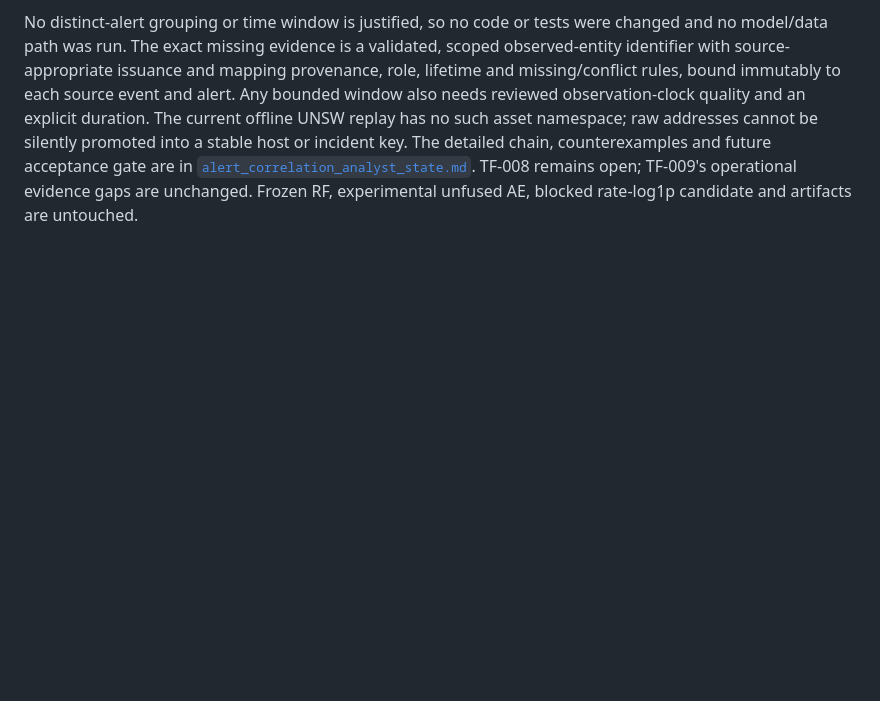
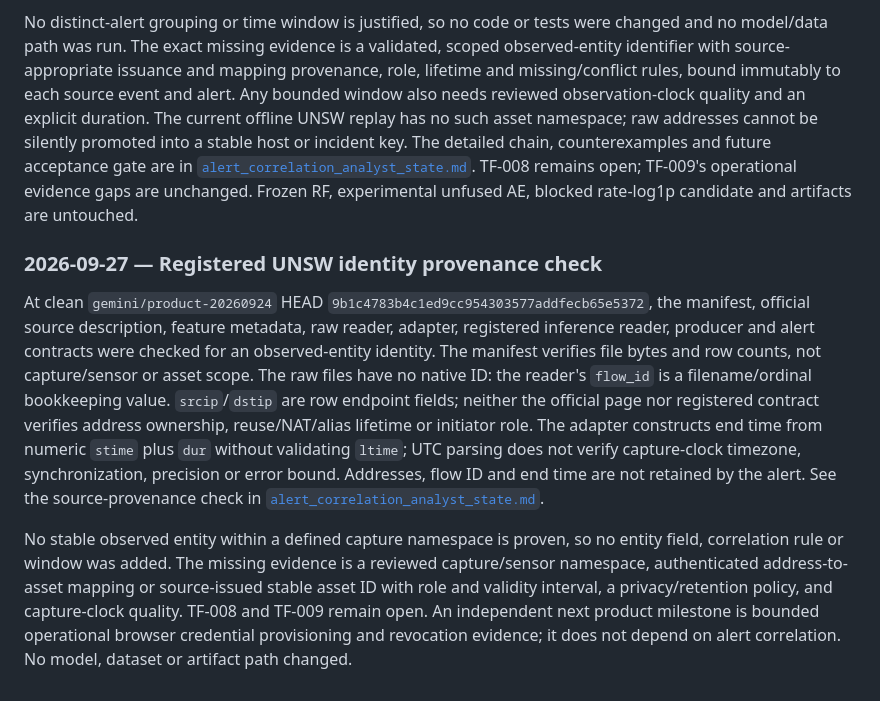
Before and after one commit to bilaldevsec/Threatfusion, a Markdown page: docs/project_status.md, the part around the change. Rendered like a GitHub page; blank space fills up the shorter version.

```diff
--- a/docs/project_status.md
+++ b/docs/project_status.md
@@ -789,3 +789,28 @@ The detailed chain, counterexamples and future acceptance gate are in
 [`alert_correlation_analyst_state.md`](alert_correlation_analyst_state.md).
 TF-008 remains open; TF-009's operational evidence gaps are unchanged. Frozen RF,
 experimental unfused AE, blocked rate-log1p candidate and artifacts are untouched.
+
+### 2026-09-27 — Registered UNSW identity provenance check
+
+At clean `gemini/product-20260924` HEAD
+`9b1c4783b4c1ed9cc954303577addfecb65e5372`, the manifest, official source
+description, feature metadata, raw reader, adapter, registered inference reader,
+producer and alert contracts were checked for an observed-entity identity. The
+manifest verifies file bytes and row counts, not capture/sensor or asset scope.
+The raw files have no native ID: the reader's `flow_id` is a filename/ordinal
+bookkeeping value. `srcip`/`dstip` are row endpoint fields; neither the official
+page nor registered contract verifies address ownership, reuse/NAT/alias lifetime
+or initiator role. The adapter constructs end time from numeric `stime` plus
+`dur` without validating `ltime`; UTC parsing does not verify capture-clock
+timezone, synchronization, precision or error bound. Addresses, flow ID and end
+time are not retained by the alert. See the source-provenance check in
+[`alert_correlation_analyst_state.md`](alert_correlation_analyst_state.md).
+
+No stable observed entity within a defined capture namespace is proven, so no
+entity field, correlation rule or window was added. The missing evidence is a
+reviewed capture/sensor namespace, authenticated address-to-asset mapping or
+source-issued stable asset ID with role and validity interval, a privacy/retention
+policy, and capture-clock quality. TF-008 and TF-009 remain open. An independent
+next product milestone is bounded operational browser credential provisioning
+and revocation evidence; it does not depend on alert correlation. No model,
+dataset or artifact path changed.
```
Also changed, not shown: docs/alert_correlation_analyst_state.md (+34 -0 lines), docs/issue_register.md (+14 -0 lines).
